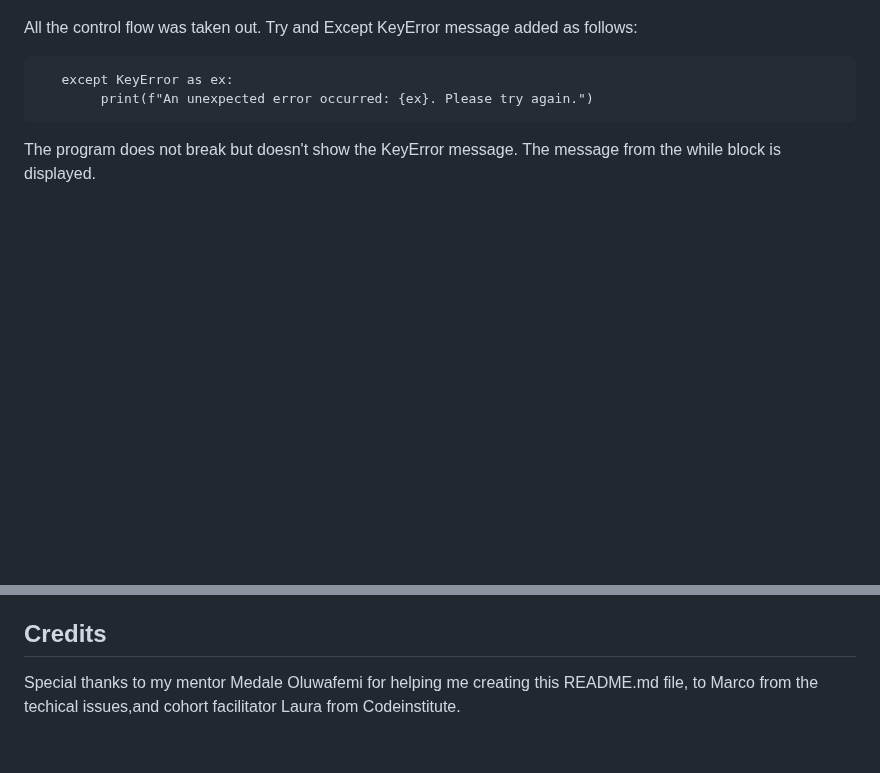
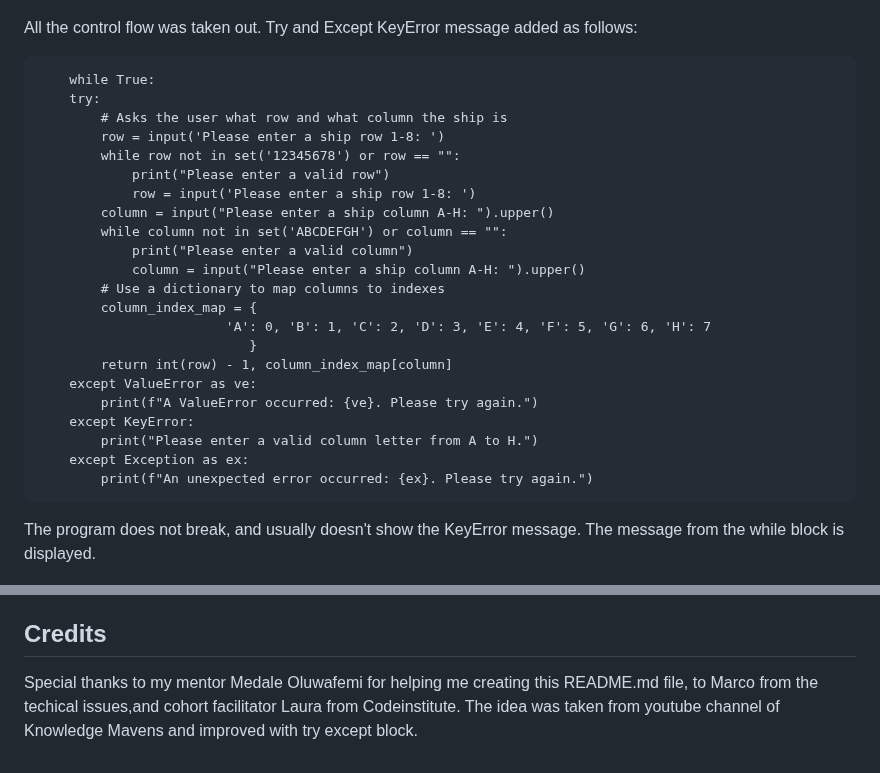
Before and after one commit to kamenco/battle, a Markdown page: README.md, 2 parts joined by grey strips. Rendered like a GitHub page; blank space fills up the shorter version.

Commit message:
Update README.md
Uploaded thetry except block.

```diff
--- a/README.md
+++ b/README.md
@@ -97,9 +97,29 @@ Here is the screenshot showing the bug fix.
 
 All the control flow was taken out. Try and Except KeyError message added as follows:
 
-       except KeyError as ex:
+        while True:
+        try:
+            # Asks the user what row and what column the ship is
+            row = input('Please enter a ship row 1-8: ')
+            while row not in set('12345678') or row == "":
+                print("Please enter a valid row")
+                row = input('Please enter a ship row 1-8: ')
+            column = input("Please enter a ship column A-H: ").upper()
+            while column not in set('ABCDEFGH') or column == "":
+                print("Please enter a valid column")
+                column = input("Please enter a ship column A-H: ").upper()
+            # Use a dictionary to map columns to indexes
+            column_index_map = {
+                            'A': 0, 'B': 1, 'C': 2, 'D': 3, 'E': 4, 'F': 5, 'G': 6, 'H': 7
+                               }
+            return int(row) - 1, column_index_map[column]
+        except ValueError as ve:
+            print(f"A ValueError occurred: {ve}. Please try again.")
+        except KeyError:
+            print("Please enter a valid column letter from A to H.")
+        except Exception as ex:
             print(f"An unexpected error occurred: {ex}. Please try again.")
 
-  The program does not break but doesn't show the KeyError message. The message from the while block is displayed.
+  The program does not break, and usually doesn't show the KeyError message. The message from the while block is displayed.
 
 ![The no except message bug!](no_except_mess.png "The no exceptio message bug")
@@ -184,4 +208,4 @@ namely by using
 
 ## Credits
 
-Special thanks to my mentor Medale Oluwafemi for helping me creating this README.md file, to Marco from the techical issues,and cohort facilitator Laura from Codeinstitute.
+Special thanks to my mentor Medale Oluwafemi for helping me creating this README.md file, to Marco from the techical issues,and cohort facilitator Laura from Codeinstitute. The idea was taken from youtube channel of Knowledge Mavens and improved with try except block.
```
Also changed, not shown: other parts of README.md (+4 -0 lines).
